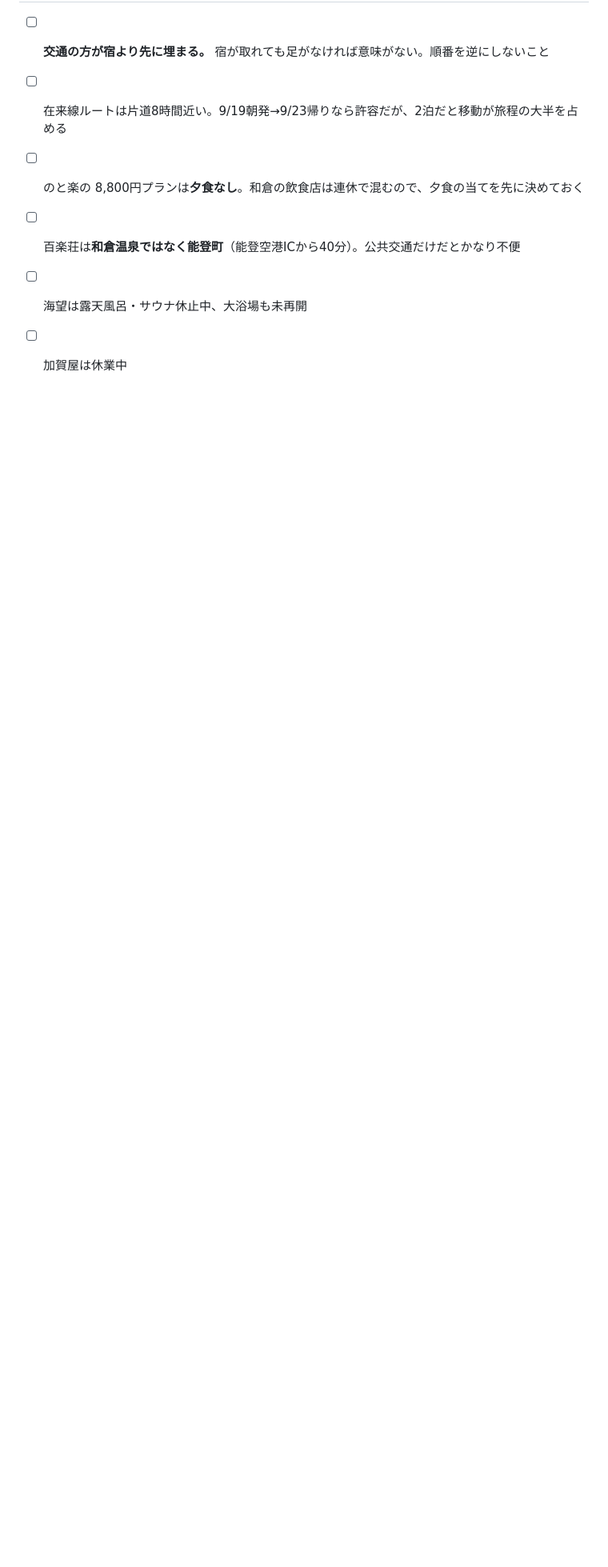
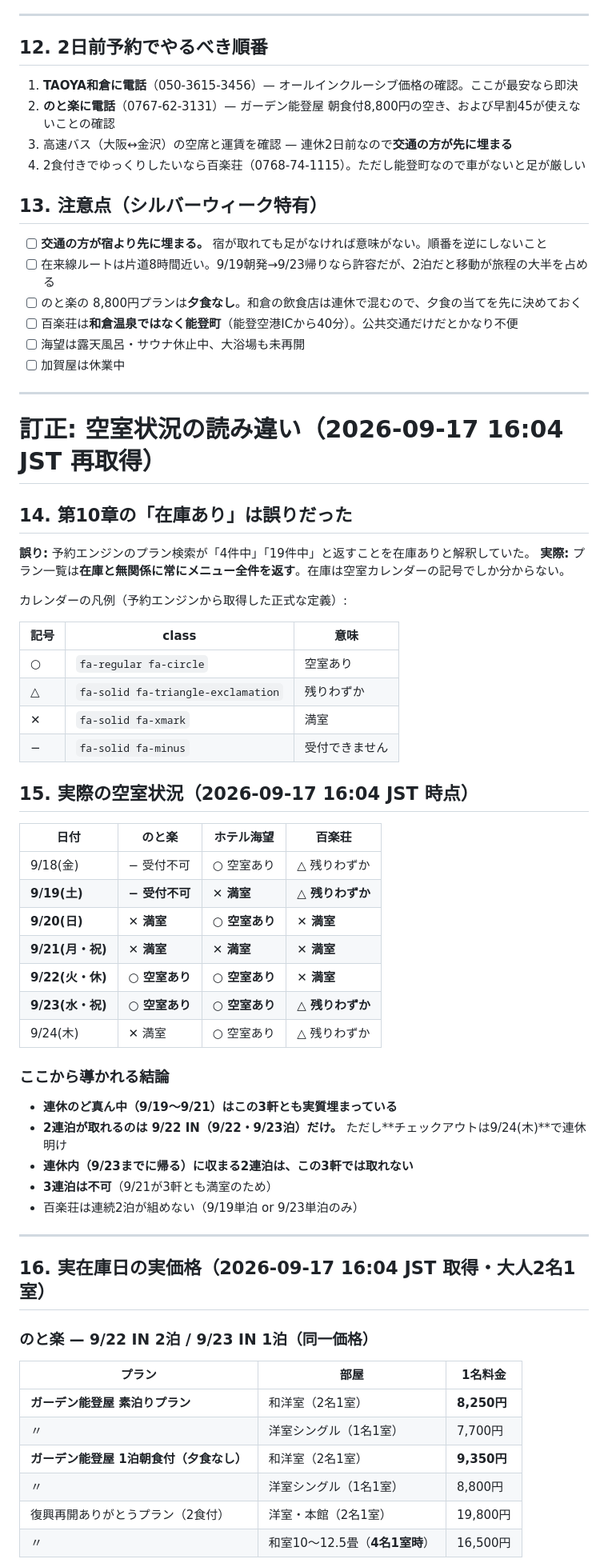
Before and after one commit to okhackjarvis/desktop-tutorial, a Markdown page: travel/noto-wakura-research.md, the part around one of its changes. Shown at 80% size. Drawn GitHub-style; blank space fills up the shorter version.

```diff
--- a/travel/noto-wakura-research.md
+++ b/travel/noto-wakura-research.md
@@ -333,3 +333,57 @@
 - [ ] 百楽荘は**和倉温泉ではなく能登町**（能登空港ICから40分）。公共交通だけだとかなり不便
 - [ ] 海望は露天風呂・サウナ休止中、大浴場も未再開
 - [ ] 加賀屋は休業中
+
+---
+
+# 訂正: 空室状況の読み違い（2026-09-17 16:04 JST 再取得）
+
+## 14. 第10章の「在庫あり」は誤りだった
+
+**誤り:** 予約エンジンのプラン検索が「4件中」「19件中」と返すことを在庫ありと解釈していた。
+**実際:** プラン一覧は**在庫と無関係に常にメニュー全件を返す**。在庫は空室カレンダーの記号でしか分からない。
+
+カレンダーの凡例（予約エンジンから取得した正式な定義）:
+
+| 記号 | class | 意味 |
+|---|---|---|
+| ○ | `fa-regular fa-circle` | 空室あり |
+| △ | `fa-solid fa-triangle-exclamation` | 残りわずか |
+| ✕ | `fa-solid fa-xmark` | 満室 |
+| − | `fa-solid fa-minus` | 受付できません |
+
+## 15. 実際の空室状況（2026-09-17 16:04 JST 時点）
+
+| 日付 | のと楽 | ホテル海望 | 百楽荘 |
+|---|---|---|---|
+| 9/18(金) | − 受付不可 | ○ 空室あり | △ 残りわずか |
+| **9/19(土)** | **− 受付不可** | **✕ 満室** | **△ 残りわずか** |
+| **9/20(日)** | **✕ 満室** | **○ 空室あり** | **✕ 満室** |
+| **9/21(月・祝)** | **✕ 満室** | **✕ 満室** | **✕ 満室** |
+| **9/22(火・休)** | **○ 空室あり** | **○ 空室あり** | **✕ 満室** |
+| **9/23(水・祝)** | **○ 空室あり** | **○ 空室あり** | **△ 残りわずか** |
+| 9/24(木) | ✕ 満室 | ○ 空室あり | △ 残りわずか |
+
+### ここから導かれる結論
+
+- **連休のど真ん中（9/19〜9/21）はこの3軒とも実質埋まっている**
+- **2連泊が取れるのは 9/22 IN（9/22・9/23泊）だけ。** ただし**チェックアウトは9/24(木)**で連休明け
+- **連休内（9/23までに帰る）に収まる2連泊は、この3軒では取れない**
+- **3連泊は不可**（9/21が3軒とも満室のため）
+- 百楽荘は連続2泊が組めない（9/19単泊 or 9/23単泊のみ）
+
+---
+
+## 16. 実在庫日の実価格（2026-09-17 16:04 JST 取得・大人2名1室）
+
+### のと楽 — 9/22 IN 2泊 / 9/23 IN 1泊（同一価格）
+
+| プラン | 部屋 | 1名料金 |
+|---|---|---|
+| **ガーデン能登屋 素泊りプラン** | 和洋室（2名1室） | **8,250円** |
+| 〃 | 洋室シングル（1名1室） | 7,700円 |
+| **ガーデン能登屋 1泊朝食付（夕食なし）** | 和洋室（2名1室） | **9,350円** |
+| 〃 | 洋室シングル（1名1室） | 8,800円 |
+| 復興再開ありがとうプラン（2食付） | 洋室・本館（2名1室） | 19,800円 |
+| 〃 | 和室10〜12.5畳（**4名1室時**） | 16,500円 |
+
```
Also changed, not shown: other parts of travel/noto-wakura-research.md (+64 -0 lines).
